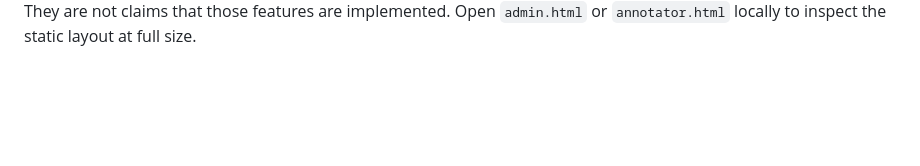
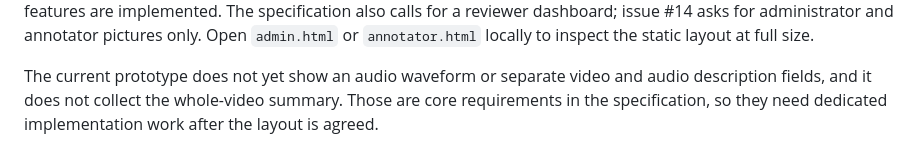
Before and after one commit to Maicci/Multimodal-Video-Annotation-Platform, a Markdown page: docs/ui-plan/README.md, the part around one of its changes. Rendered like a GitHub page; blank space fills up the shorter version.

```diff
--- a/docs/ui-plan/README.md
+++ b/docs/ui-plan/README.md
@@ -32,3 +40,10 @@ Search, filters, team invitations, assignment navigation, and saved-state
 indicators in these pictures are proposals. They are not claims that those
-features are implemented. Open `admin.html` or `annotator.html` locally to
-inspect the static layout at full size.
+features are implemented. The specification also calls for a reviewer
+dashboard; issue #14 asks for administrator and annotator pictures only.
+Open `admin.html` or `annotator.html` locally to inspect the static layout at
+full size.
+
+The current prototype does not yet show an audio waveform or separate video
+and audio description fields, and it does not collect the whole-video summary.
+Those are core requirements in the specification, so they need dedicated
+implementation work after the layout is agreed.
```
Also changed, not shown: other parts of docs/ui-plan/README.md (+22 -14 lines), docs/ui-plan/admin.png, docs/ui-plan/annotator.png, 3 other files.
